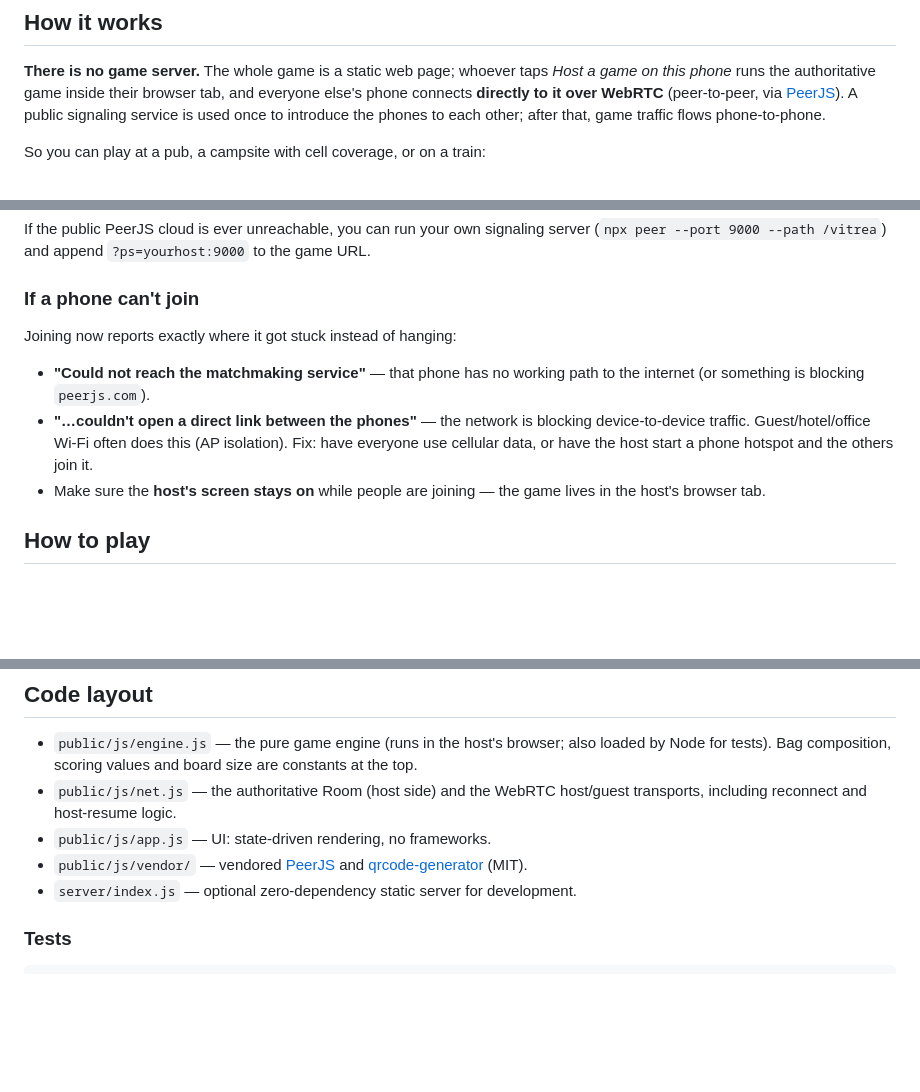
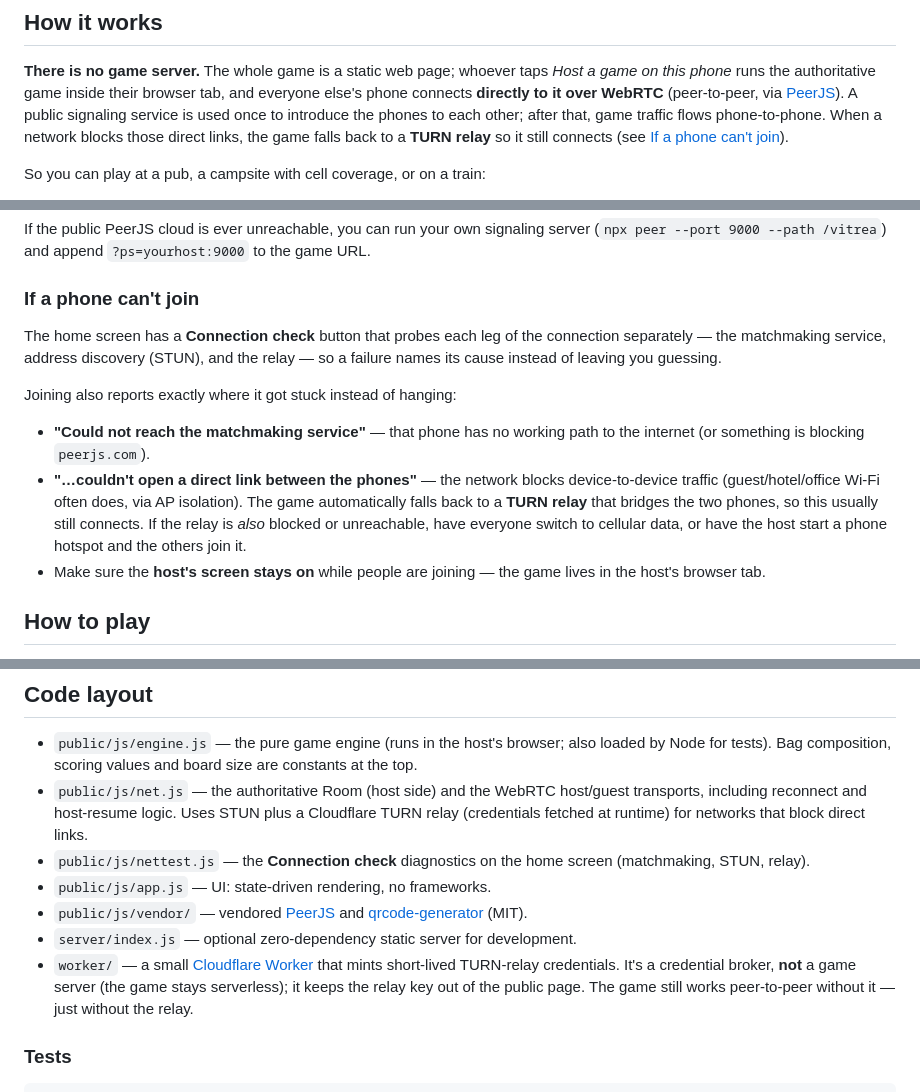
Before and after one commit to argusbrown/Vitrea, a Markdown page: README.md, 3 parts joined by grey strips. Rendered like a GitHub page; blank space fills up the shorter version.

Commit message:
docs: update README + CLAUDE for Cloudflare relay & Connection check
- README: describe the Connection check; explain the TURN-relay fallback for
  networks that block direct links (replacing the old "just use hotspot/cellular"
  advice); add worker/ and nettest.js to the code layout; clarify the Worker is a
  credential broker, not a game server.
- CLAUDE: fix two stale lines that claimed a "static relays" fallback — the dead
  public relays were removed, so there is no relay fallback if the Worker is down.

Co-Authored-By: Claude Opus 4.8 (1M context) <noreply@anthropic.com>

```diff
--- a/README.md
+++ b/README.md
@@ -14,7 +14,8 @@ into a personal stained-glass window under placement constraints.
 tab, and everyone else's phone connects **directly to it over WebRTC**
 (peer-to-peer, via [PeerJS](https://peerjs.com)). A public signaling service is
 used once to introduce the phones to each other; after that, game traffic flows
-phone-to-phone.
+phone-to-phone. When a network blocks those direct links, the game falls back to
+a **TURN relay** so it still connects (see [If a phone can't join](#if-a-phone-cant-join)).
 
 So you can play at a pub, a campsite with cell coverage, or on a train:
 
@@ -44,14 +45,20 @@ server (`npx peer --port 9000 --path /vitrea`) and append
 
 ### If a phone can't join
 
-Joining now reports exactly where it got stuck instead of hanging:
+The home screen has a **Connection check** button that probes each leg of the
+connection separately — the matchmaking service, address discovery (STUN), and
+the relay — so a failure names its cause instead of leaving you guessing.
+
+Joining also reports exactly where it got stuck instead of hanging:
 
 - **"Could not reach the matchmaking service"** — that phone has no working
   path to the internet (or something is blocking `peerjs.com`).
-- **"…couldn't open a direct link between the phones"** — the network is
-  blocking device-to-device traffic. Guest/hotel/office Wi-Fi often does this
-  (AP isolation). Fix: have everyone use cellular data, or have the host start
-  a phone hotspot and the others join it.
+- **"…couldn't open a direct link between the phones"** — the network blocks
+  device-to-device traffic (guest/hotel/office Wi-Fi often does, via AP
+  isolation). The game automatically falls back to a **TURN relay** that bridges
+  the two phones, so this usually still connects. If the relay is *also* blocked
+  or unreachable, have everyone switch to cellular data, or have the host start a
+  phone hotspot and the others join it.
 - Make sure the **host's screen stays on** while people are joining — the game
   lives in the host's browser tab.
 
@@ -88,11 +95,19 @@ had equal turns — then the brightest window wins.
   also loaded by Node for tests). Bag composition, scoring values and board
   size are constants at the top.
 - `public/js/net.js` — the authoritative Room (host side) and the WebRTC
-  host/guest transports, including reconnect and host-resume logic.
+  host/guest transports, including reconnect and host-resume logic. Uses STUN
+  plus a Cloudflare TURN relay (credentials fetched at runtime) for networks
+  that block direct links.
+- `public/js/nettest.js` — the **Connection check** diagnostics on the home
+  screen (matchmaking, STUN, relay).
 - `public/js/app.js` — UI: state-driven rendering, no frameworks.
 - `public/js/vendor/` — vendored [PeerJS](https://github.com/peers/peerjs) and
   [qrcode-generator](https://github.com/kazuhikoarase/qrcode-generator) (MIT).
 - `server/index.js` — optional zero-dependency static server for development.
+- `worker/` — a small [Cloudflare Worker](worker/README.md) that mints
+  short-lived TURN-relay credentials. It's a credential broker, **not** a game
+  server (the game stays serverless); it keeps the relay key out of the public
+  page. The game still works peer-to-peer without it — just without the relay.
 
 ### Tests
 
```
Also changed, not shown: CLAUDE.md (+8 -6 lines).
